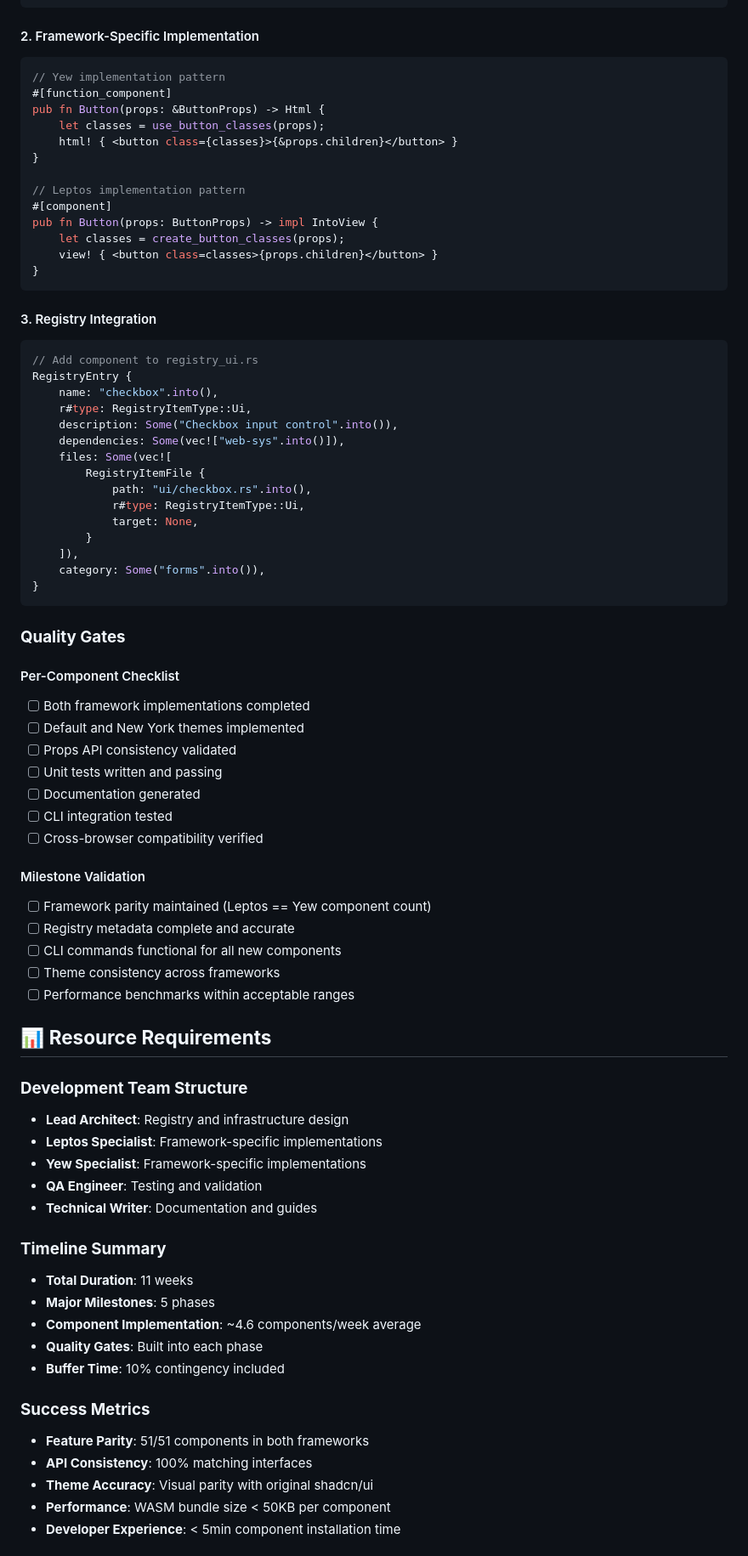
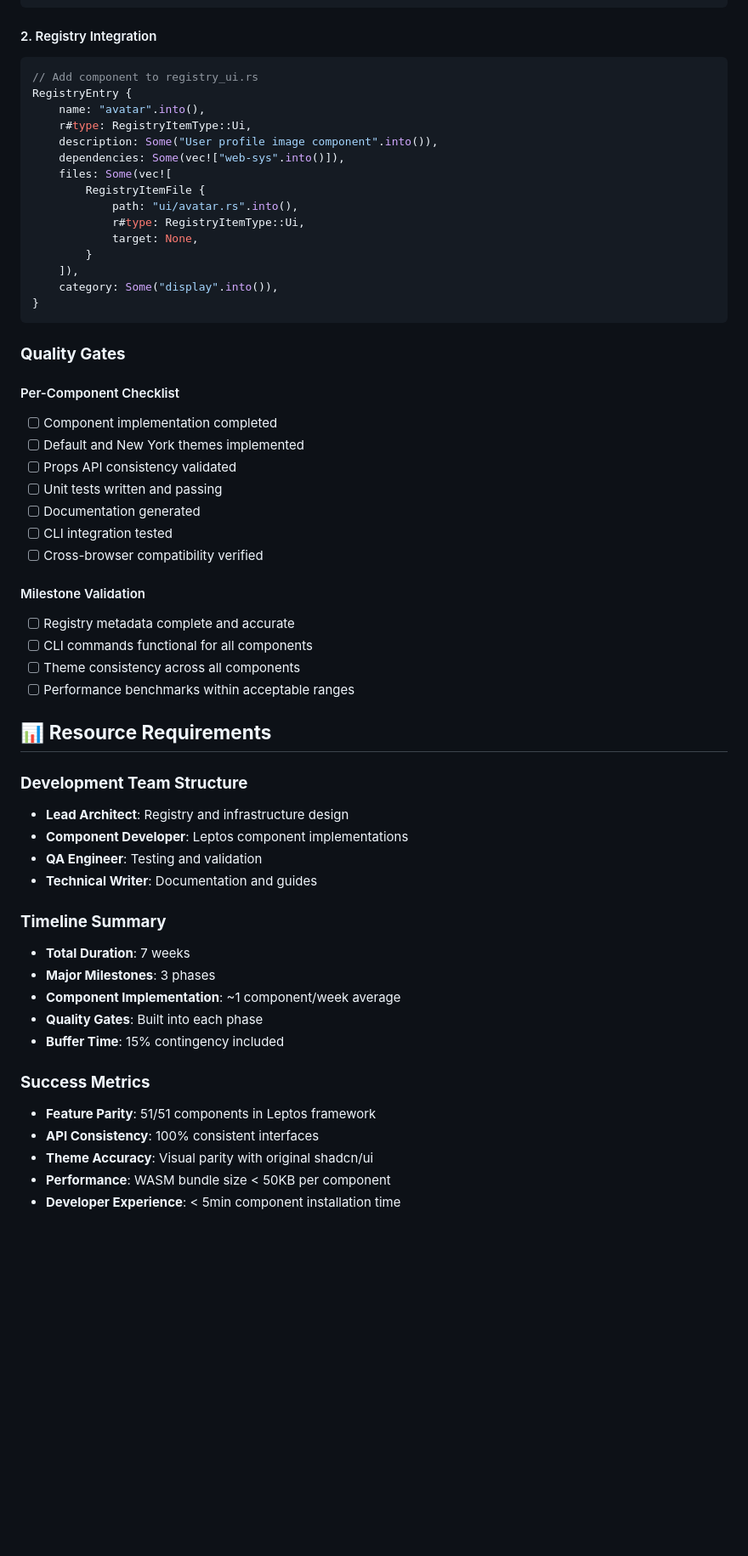
Before and after one commit to cloud-shuttle/leptos-shadcn-ui, a Markdown page: docs/implementation-plan.md, the part around the change printed below. Shown: that part at 85% size. Rendered like a GitHub page; blank space fills up the shorter version.

````diff
--- a/docs/implementation-plan.md
+++ b/docs/implementation-plan.md
@@ -163,46 +97,29 @@ src/
 └── tests.rs        // Unit tests
 ```
 
-#### 2. Framework-Specific Implementation
-```rust
-// Yew implementation pattern
-#[function_component]
-pub fn Button(props: &ButtonProps) -> Html {
-    let classes = use_button_classes(props);
-    html! { <button class={classes}>{&props.children}</button> }
-}
-
-// Leptos implementation pattern
-#[component]
-pub fn Button(props: ButtonProps) -> impl IntoView {
-    let classes = create_button_classes(props);
-    view! { <button class=classes>{props.children}</button> }
-}
-```
-
-#### 3. Registry Integration
+#### 2. Registry Integration
 ```rust
 // Add component to registry_ui.rs
 RegistryEntry {
-    name: "checkbox".into(),
+    name: "avatar".into(),
     r#type: RegistryItemType::Ui,
-    description: Some("Checkbox input control".into()),
+    description: Some("User profile image component".into()),
     dependencies: Some(vec!["web-sys".into()]),
     files: Some(vec![
         RegistryItemFile {
-            path: "ui/checkbox.rs".into(),
+            path: "ui/avatar.rs".into(),
             r#type: RegistryItemType::Ui,
             target: None,
         }
     ]),
-    category: Some("forms".into()),
+    category: Some("display".into()),
 }
 ```
 
 ### **Quality Gates**
 
 #### Per-Component Checklist
-- [ ] Both framework implementations completed
+- [ ] Component implementation completed
 - [ ] Default and New York themes implemented
 - [ ] Props API consistency validated
 - [ ] Unit tests written and passing
@@ -211,31 +128,29 @@ RegistryEntry {
 - [ ] Cross-browser compatibility verified
 
 #### Milestone Validation
-- [ ] Framework parity maintained (Leptos == Yew component count)
 - [ ] Registry metadata complete and accurate
-- [ ] CLI commands functional for all new components
-- [ ] Theme consistency across frameworks
+- [ ] CLI commands functional for all components
+- [ ] Theme consistency across all components
 - [ ] Performance benchmarks within acceptable ranges
 
 ## 📊 **Resource Requirements**
 
 ### **Development Team Structure**
 - **Lead Architect**: Registry and infrastructure design
-- **Leptos Specialist**: Framework-specific implementations
-- **Yew Specialist**: Framework-specific implementations
+- **Component Developer**: Leptos component implementations
 - **QA Engineer**: Testing and validation
 - **Technical Writer**: Documentation and guides
 
 ### **Timeline Summary**
-- **Total Duration**: 11 weeks
-- **Major Milestones**: 5 phases
-- **Component Implementation**: ~4.6 components/week average
+- **Total Duration**: 7 weeks
+- **Major Milestones**: 3 phases
+- **Component Implementation**: ~1 component/week average
 - **Quality Gates**: Built into each phase
-- **Buffer Time**: 10% contingency included
+- **Buffer Time**: 15% contingency included
 
 ### **Success Metrics**
-- **Feature Parity**: 51/51 components in both frameworks
-- **API Consistency**: 100% matching interfaces
+- **Feature Parity**: 51/51 components in Leptos framework
+- **API Consistency**: 100% consistent interfaces
 - **Theme Accuracy**: Visual parity with original shadcn/ui
 - **Performance**: WASM bundle size < 50KB per component
 - **Developer Experience**: < 5min component installation time
````
Also changed, not shown: other parts of docs/implementation-plan.md (+53 -135 lines), docs/feature-parity-design.md (+58 -64 lines).
